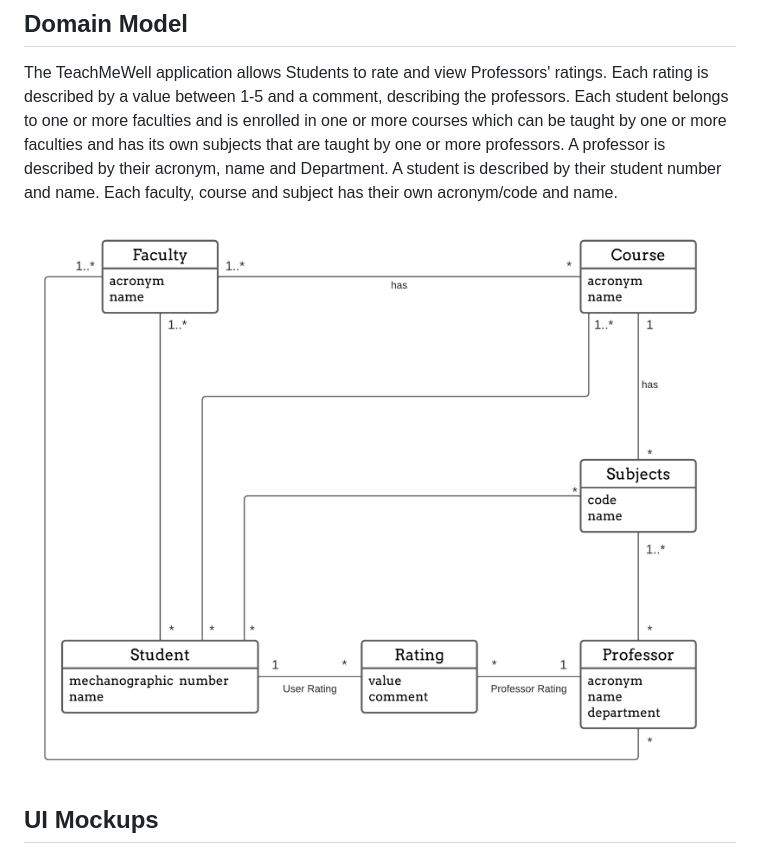
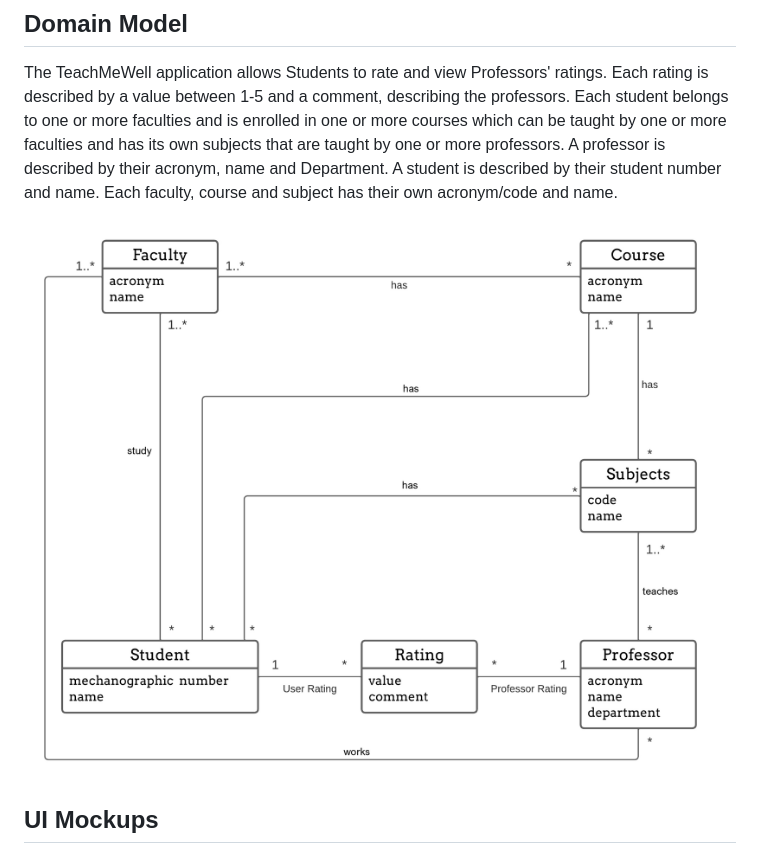
Before and after one commit to pedroojanuu/teachmewell, a Markdown page: docs/requirements.md, the part around the change. GitHub-like rendering; pictures changed too: images/Domain Model.jpg (added), images/Domain Model.png (deleted).

```diff
--- a/docs/requirements.md
+++ b/docs/requirements.md
@@ -53,7 +53,7 @@ describing the professors. Each student belongs to one or more faculties and is
 faculties and has its own subjects that are taught by one or more professors. A professor is described by their acronym, name and Department.
 A student is described by their student number and name. Each faculty, course and subject has their own acronym/code and name.
 
-![Domain Model](../images/Domain%20Model.png)
+![Domain Model](../images/Domain%20Model.jpg)
 
 ## UI Mockups
 
```
Also changed, not shown: docs/ArchitectureAndDesign.md (+1 -1 lines), images/Logical Architecture.png, images/Vertical_UI_2.gif (added), images/Vertical_UI_2.png (deleted).
